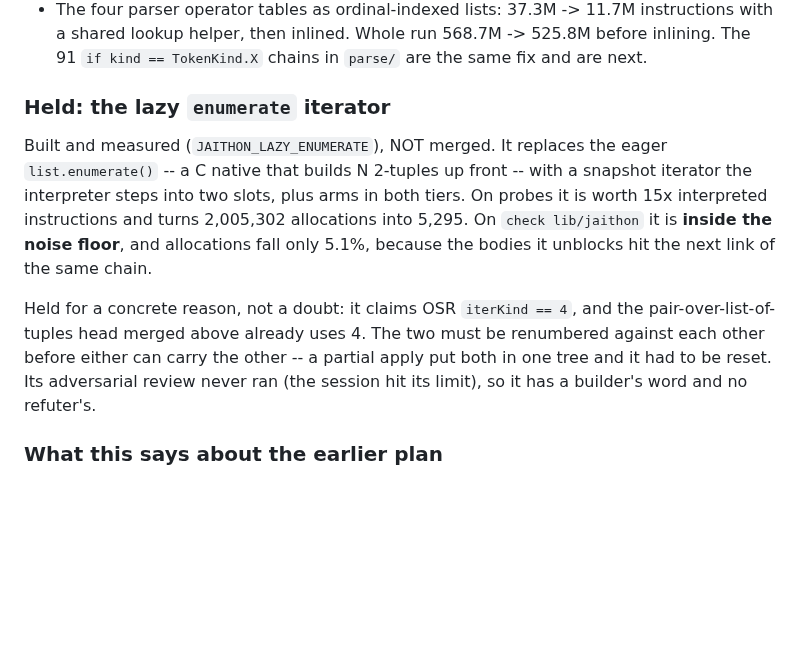
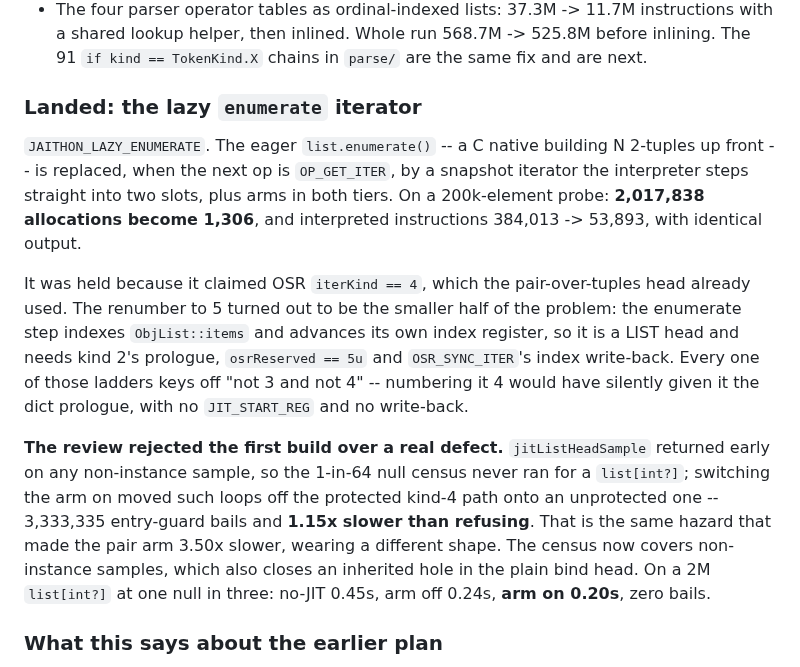
Before and after one commit to abhiramasonny/jaithon, a Markdown page: ROADMAP.md, the part around the change. Rendered like a GitHub page; blank space fills up the shorter version.

Commit message:
the enumerate arm landed

```diff
--- a/ROADMAP.md
+++ b/ROADMAP.md
@@ -304,21 +304,30 @@ to consume a tagged return is the obvious follow-up, and it is now measurable.
   568.7M -> 525.8M before inlining. The 91 `if kind == TokenKind.X` chains in
   `parse/` are the same fix and are next.
 
-### Held: the lazy `enumerate` iterator
+### Landed: the lazy `enumerate` iterator
 
-Built and measured (`JAITHON_LAZY_ENUMERATE`), NOT merged. It replaces the
-eager `list.enumerate()` -- a C native that builds N 2-tuples up front -- with
-a snapshot iterator the interpreter steps into two slots, plus arms in both
-tiers. On probes it is worth 15x interpreted instructions and turns 2,005,302
-allocations into 5,295. On `check lib/jaithon` it is **inside the noise floor**,
-and allocations fall only 5.1%, because the bodies it unblocks hit the next
-link of the same chain.
+`JAITHON_LAZY_ENUMERATE`. The eager `list.enumerate()` -- a C native building N
+2-tuples up front -- is replaced, when the next op is `OP_GET_ITER`, by a
+snapshot iterator the interpreter steps straight into two slots, plus arms in
+both tiers. On a 200k-element probe: **2,017,838 allocations become 1,306**, and
+interpreted instructions 384,013 -> 53,893, with identical output.
 
-Held for a concrete reason, not a doubt: it claims OSR `iterKind == 4`, and the
-pair-over-list-of-tuples head merged above already uses 4. The two must be
-renumbered against each other before either can carry the other -- a partial
-apply put both in one tree and it had to be reset. Its adversarial review never
-ran (the session hit its limit), so it has a builder's word and no refuter's.
+It was held because it claimed OSR `iterKind == 4`, which the pair-over-tuples
+head already used. The renumber to 5 turned out to be the smaller half of the
+problem: the enumerate step indexes `ObjList::items` and advances its own index
+register, so it is a LIST head and needs kind 2's prologue, `osrReserved == 5u`
+and `OSR_SYNC_ITER`'s index write-back. Every one of those ladders keys off "not
+3 and not 4" -- numbering it 4 would have silently given it the dict prologue,
+with no `JIT_START_REG` and no write-back.
+
+**The review rejected the first build over a real defect.** `jitListHeadSample`
+returned early on any non-instance sample, so the 1-in-64 null census never ran
+for a `list[int?]`; switching the arm on moved such loops off the protected
+kind-4 path onto an unprotected one -- 3,333,335 entry-guard bails and **1.15x
+slower than refusing**. That is the same hazard that made the pair arm 3.50x
+slower, wearing a different shape. The census now covers non-instance samples,
+which also closes an inherited hole in the plain bind head. On a 2M `list[int?]`
+at one null in three: no-JIT 0.45s, arm off 0.24s, **arm on 0.20s**, zero bails.
 
 ### What this says about the earlier plan
 
```
